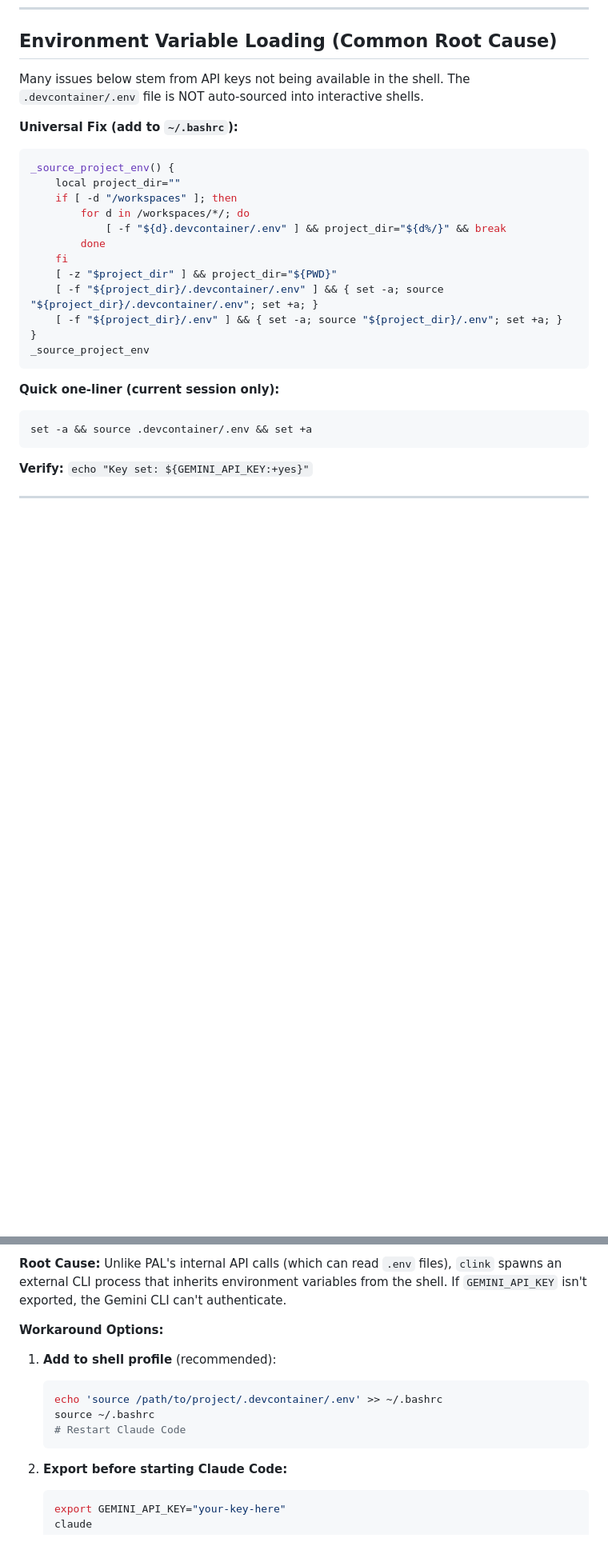
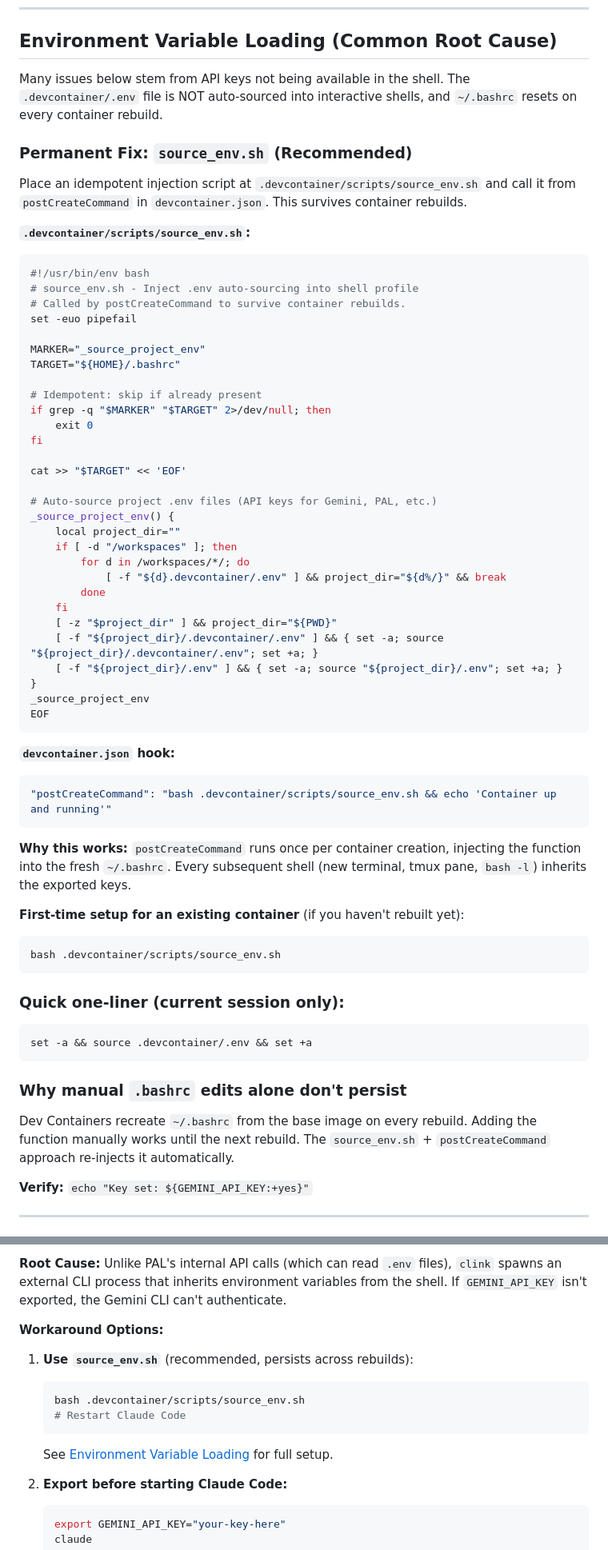
Before and after one commit to tony-zhelonkin/SciAgent-toolkit, a Markdown page: docs/TROUBLESHOOTING.md, 2 parts joined by grey strips. Shown at 80% size. Rendered like a GitHub page; blank space fills up the shorter version.

Commit message:
Troubleshooting docs

````diff
--- a/docs/TROUBLESHOOTING.md
+++ b/docs/TROUBLESHOOTING.md
@@ -8,10 +8,30 @@ Common issues and solutions for SciAgent-toolkit MCP server configuration.
 
 ## Environment Variable Loading (Common Root Cause)
 
-Many issues below stem from API keys not being available in the shell. The `.devcontainer/.env` file is NOT auto-sourced into interactive shells.
+Many issues below stem from API keys not being available in the shell. The `.devcontainer/.env` file is NOT auto-sourced into interactive shells, and `~/.bashrc` resets on every container rebuild.
 
-**Universal Fix (add to `~/.bashrc`):**
+### Permanent Fix: `source_env.sh` (Recommended)
+
+Place an idempotent injection script at `.devcontainer/scripts/source_env.sh` and call it from `postCreateCommand` in `devcontainer.json`. This survives container rebuilds.
+
+**`.devcontainer/scripts/source_env.sh`:**
 ```bash
+#!/usr/bin/env bash
+# source_env.sh - Inject .env auto-sourcing into shell profile
+# Called by postCreateCommand to survive container rebuilds.
+set -euo pipefail
+
+MARKER="_source_project_env"
+TARGET="${HOME}/.bashrc"
+
+# Idempotent: skip if already present
+if grep -q "$MARKER" "$TARGET" 2>/dev/null; then
+    exit 0
+fi
+
+cat >> "$TARGET" << 'EOF'
+
+# Auto-source project .env files (API keys for Gemini, PAL, etc.)
 _source_project_env() {
     local project_dir=""
     if [ -d "/workspaces" ]; then
@@ -24,12 +44,29 @@ _source_project_env() {
     [ -f "${project_dir}/.env" ] && { set -a; source "${project_dir}/.env"; set +a; }
 }
 _source_project_env
+EOF
 ```
 
-**Quick one-liner (current session only):**
+**`devcontainer.json` hook:**
+```json
+"postCreateCommand": "bash .devcontainer/scripts/source_env.sh && echo 'Container up and running'"
+```
+
+**Why this works:** `postCreateCommand` runs once per container creation, injecting the function into the fresh `~/.bashrc`. Every subsequent shell (new terminal, tmux pane, `bash -l`) inherits the exported keys.
+
+**First-time setup for an existing container** (if you haven't rebuilt yet):
+```bash
+bash .devcontainer/scripts/source_env.sh
+```
+
+### Quick one-liner (current session only):
 ```bash
 set -a && source .devcontainer/.env && set +a
 ```
+
+### Why manual `.bashrc` edits alone don't persist
+
+Dev Containers recreate `~/.bashrc` from the base image on every rebuild. Adding the function manually works until the next rebuild. The `source_env.sh` + `postCreateCommand` approach re-injects it automatically.
 
 **Verify:** `echo "Key set: ${GEMINI_API_KEY:+yes}"`
 
@@ -623,12 +660,12 @@ Full methodology is documented in `AGENTS.md`. This file contains Gemini-specifi
 
 **Workaround Options:**
 
-1. **Add to shell profile** (recommended):
+1. **Use `source_env.sh`** (recommended, persists across rebuilds):
    ```bash
-   echo 'source /path/to/project/.devcontainer/.env' >> ~/.bashrc
-   source ~/.bashrc
+   bash .devcontainer/scripts/source_env.sh
    # Restart Claude Code
    ```
+   See [Environment Variable Loading](#environment-variable-loading-common-root-cause) for full setup.
 
 2. **Export before starting Claude Code:**
    ```bash
````
Also changed, not shown: other parts of docs/TROUBLESHOOTING.md (+1 -1 lines).
